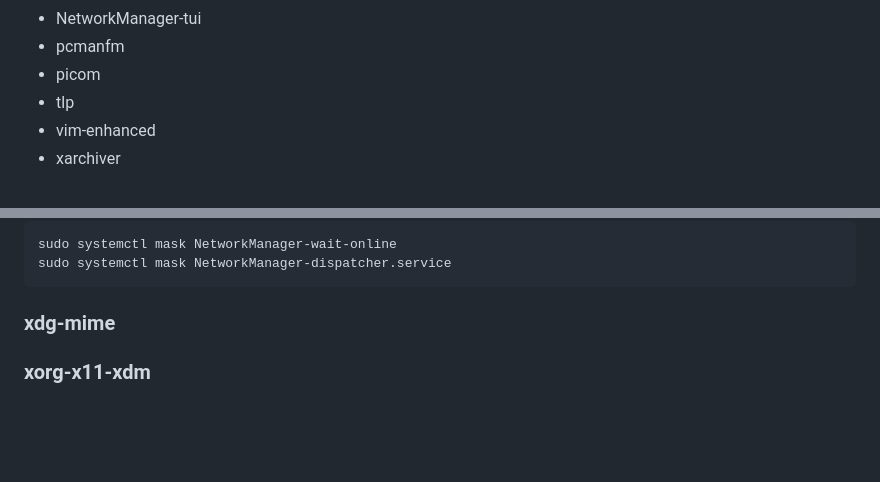
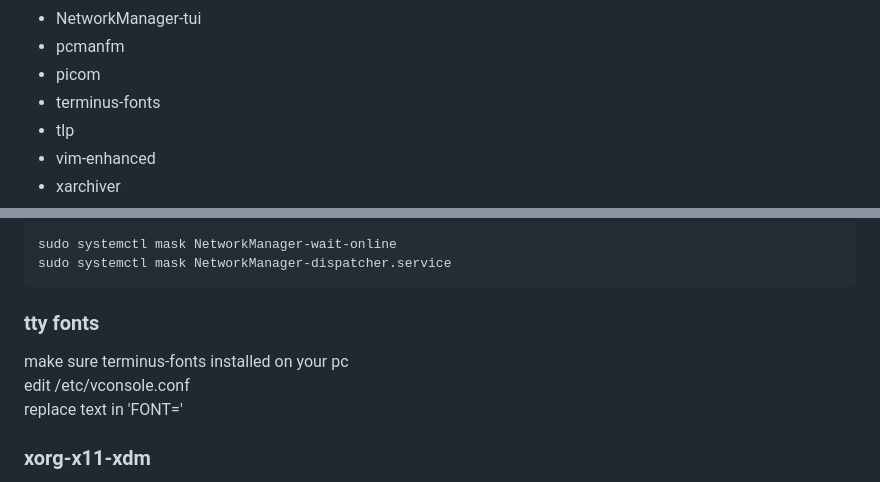
Before and after one commit to 37cut/37cut.github.io, a Markdown page: files/fedora/readme.md, 2 parts joined by grey strips. Drawn GitHub-style; blank space fills up the shorter version.

````diff
--- a/files/fedora/readme.md
+++ b/files/fedora/readme.md
@@ -27,6 +27,7 @@ I will use i3 desktop
 - NetworkManager-tui
 - pcmanfm
 - picom
+- terminus-fonts
 - tlp
 - vim-enhanced
 - xarchiver
@@ -143,7 +144,10 @@ sudo systemctl mask NetworkManager-wait-online
 sudo systemctl mask NetworkManager-dispatcher.service
 ```
 
-### xdg-mime
+### tty fonts
+make sure terminus-fonts installed on your pc<br>
+edit /etc/vconsole.conf<br>
+replace text in 'FONT='
 
 ### xorg-x11-xdm
 Edit .xsession: `touch .xsession && echo i3 > .xsession`<br>
````
